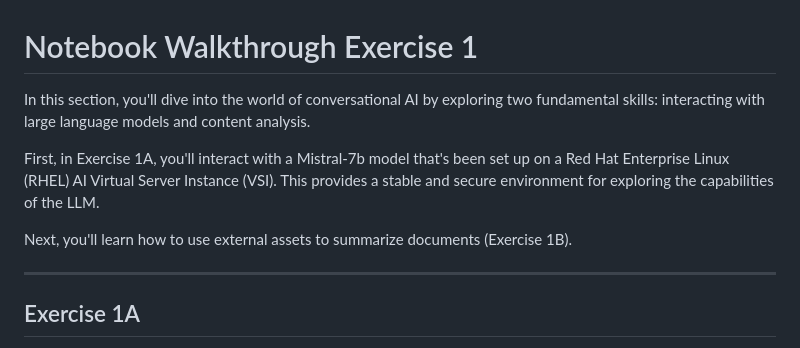
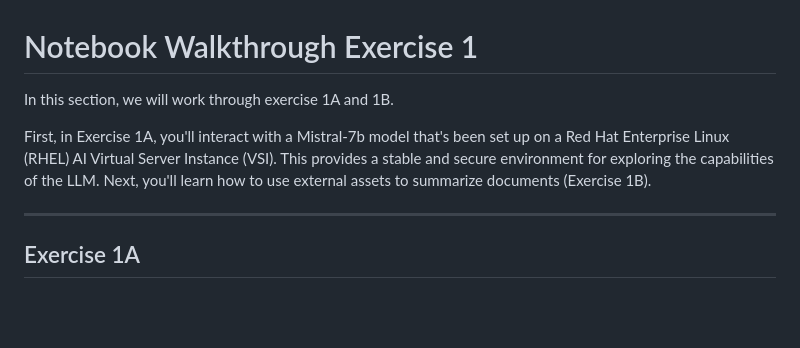
Before and after one commit to IBM/industry-solns-tech2025-ai-lab, a Markdown page: docs/lab/lab-partb-notebook-walkthrough-exec-1.md, the part around the change. Drawn GitHub-style; blank space fills up the shorter version.

Commit message:
update lab guide

```diff
--- a/docs/lab/lab-partb-notebook-walkthrough-exec-1.md
+++ b/docs/lab/lab-partb-notebook-walkthrough-exec-1.md
@@ -1,12 +1,9 @@
 # Notebook Walkthrough Exercise 1
 
-In this section, you'll dive into the world of conversational AI by exploring two fundamental skills: interacting with large
-language models and content analysis.
+In this section, we will work through exercise 1A and 1B.
 
 First, in Exercise 1A, you'll interact with a Mistral-7b model that's been set up on a Red Hat Enterprise Linux (RHEL) AI Virtual
-Server Instance (VSI). This provides a stable and secure environment for exploring the capabilities of the LLM.
-
- Next, you'll learn how to use external assets to summarize documents (Exercise 1B).
+Server Instance (VSI). This provides a stable and secure environment for exploring the capabilities of the LLM. Next, you'll learn how to use external assets to summarize documents (Exercise 1B).
 
 -----
 
```
